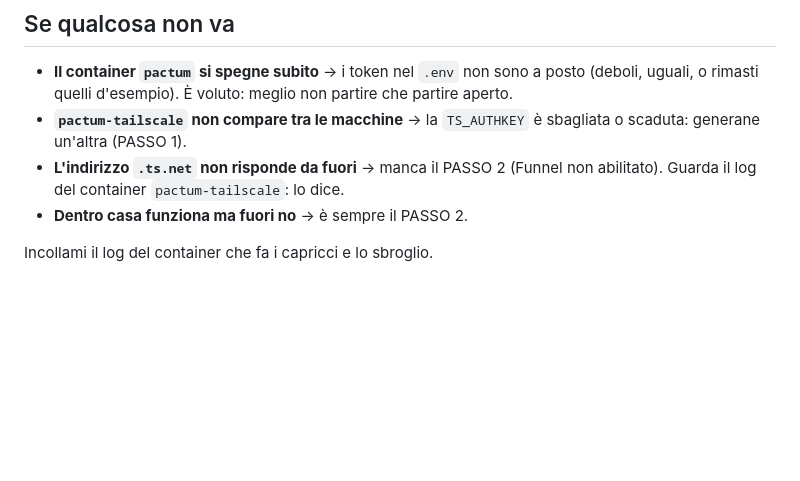
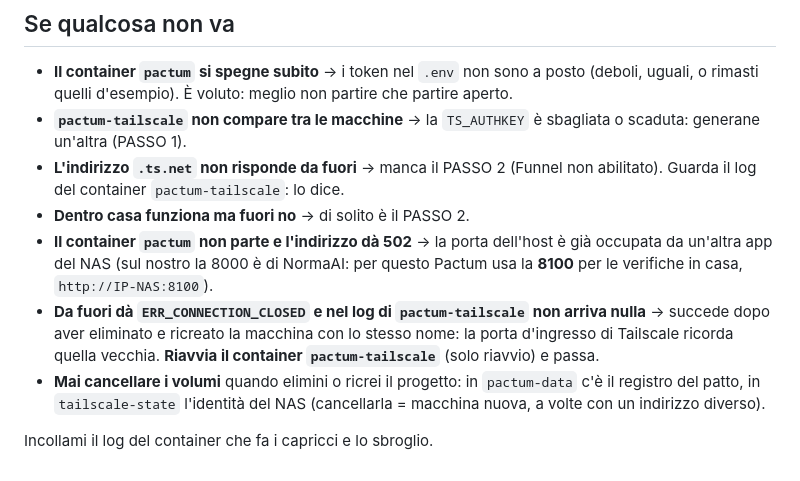
Before and after one commit to postagaspa-star/pactum, a Markdown page: docs/deploy-nas-ugreen.md, the part around the change. Rendered like a GitHub page; blank space fills up the shorter version.

Commit message:
docs: guida NAS con i tre guasti incontrati nel deploy vero (porta, ingresso Tailscale, volumi)
Co-Authored-By: Claude Opus 5 <noreply@anthropic.com>

```diff
--- a/docs/deploy-nas-ugreen.md
+++ b/docs/deploy-nas-ugreen.md
@@ -169,6 +169,16 @@ sh /volume1/docker/Pactum-NAS/server/scripts/backup-registro.sh
   sbagliata o scaduta: generane un'altra (PASSO 1).
 - **L'indirizzo `.ts.net` non risponde da fuori** → manca il PASSO 2 (Funnel non
   abilitato). Guarda il log del container `pactum-tailscale`: lo dice.
-- **Dentro casa funziona ma fuori no** → è sempre il PASSO 2.
+- **Dentro casa funziona ma fuori no** → di solito è il PASSO 2.
+- **Il container `pactum` non parte e l'indirizzo dà 502** → la porta dell'host è
+  già occupata da un'altra app del NAS (sul nostro la 8000 è di NormaAI: per
+  questo Pactum usa la **8100** per le verifiche in casa, `http://IP-NAS:8100`).
+- **Da fuori dà `ERR_CONNECTION_CLOSED` e nel log di `pactum-tailscale` non
+  arriva nulla** → succede dopo aver eliminato e ricreato la macchina con lo
+  stesso nome: la porta d'ingresso di Tailscale ricorda quella vecchia.
+  **Riavvia il container `pactum-tailscale`** (solo riavvio) e passa.
+- **Mai cancellare i volumi** quando elimini o ricrei il progetto: in
+  `pactum-data` c'è il registro del patto, in `tailscale-state` l'identità del
+  NAS (cancellarla = macchina nuova, a volte con un indirizzo diverso).
 
 Incollami il log del container che fa i capricci e lo sbroglio.
```
